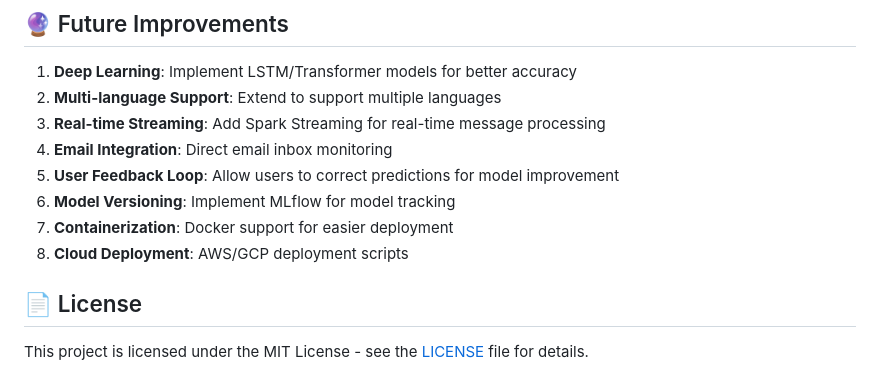
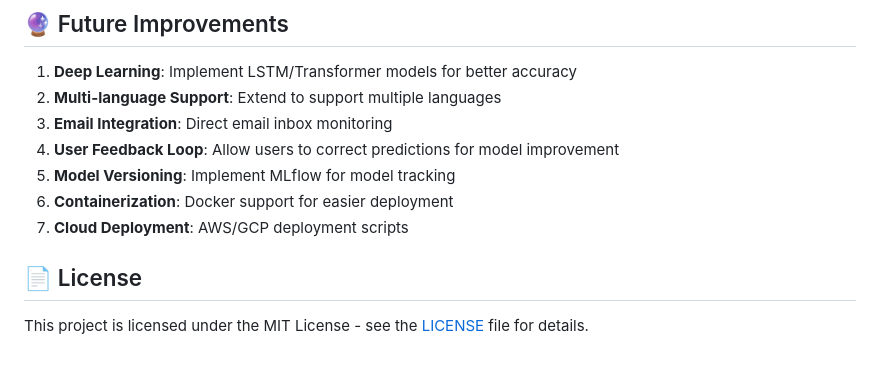
Before and after one commit to ABDOx500/Big_Data_Project, a Markdown page: README.md, the part around the change. Drawn GitHub-style.

Commit message:
Reorganize future improvements in README
Reordered future improvements for better clarity.

```diff
--- a/README.md
+++ b/README.md
@@ -327,12 +327,11 @@ Get model statistics.
 
 1. **Deep Learning**: Implement LSTM/Transformer models for better accuracy
 2. **Multi-language Support**: Extend to support multiple languages
-3. **Real-time Streaming**: Add Spark Streaming for real-time message processing
-4. **Email Integration**: Direct email inbox monitoring
-5. **User Feedback Loop**: Allow users to correct predictions for model improvement
-6. **Model Versioning**: Implement MLflow for model tracking
-7. **Containerization**: Docker support for easier deployment
-8. **Cloud Deployment**: AWS/GCP deployment scripts
+3. **Email Integration**: Direct email inbox monitoring
+4. **User Feedback Loop**: Allow users to correct predictions for model improvement
+5. **Model Versioning**: Implement MLflow for model tracking
+6. **Containerization**: Docker support for easier deployment
+7. **Cloud Deployment**: AWS/GCP deployment scripts
 
 ## 📄 License
 
```
